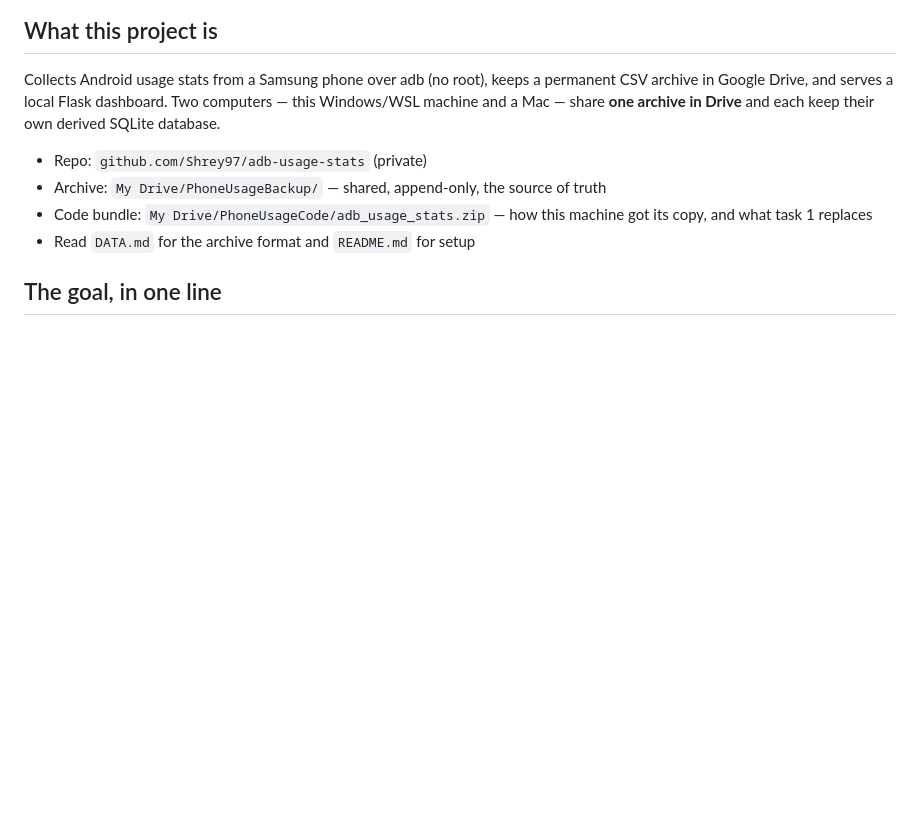
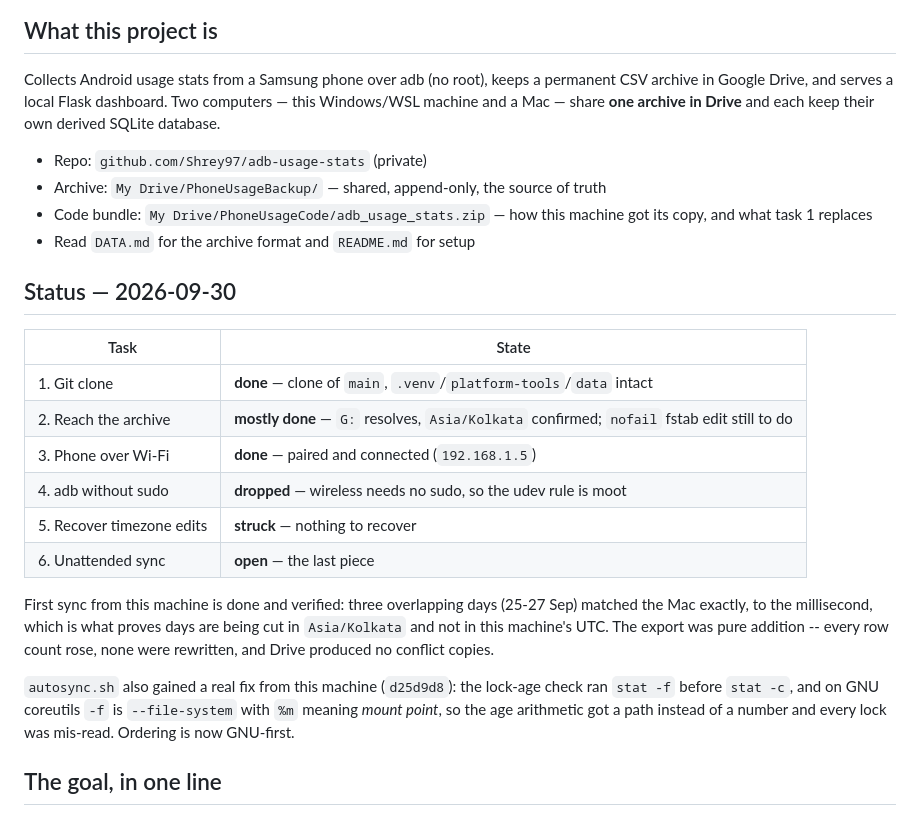
Before and after one commit to halfkelly/android-usage-stats-native, a Markdown page: WINDOWS.md, the part around the change. Rendered like a GitHub page; blank space fills up the shorter version.

Commit message:
WINDOWS.md: status after the first verified sync from that machine
Co-Authored-By: Claude Opus 5 (1M context) <noreply@anthropic.com>
Claude-Session: https://claude.ai/code/session_017yPiPkqaP88XNVr7bTaHSB

```diff
--- a/WINDOWS.md
+++ b/WINDOWS.md
@@ -16,6 +16,28 @@ and each keep their own derived SQLite database.
 - Code bundle: `My Drive/PhoneUsageCode/adb_usage_stats.zip` — how this machine
   got its copy, and what task 1 replaces
 - Read `DATA.md` for the archive format and `README.md` for setup
+
+## Status — 2026-09-30
+
+| Task | State |
+|---|---|
+| 1. Git clone | **done** — clone of `main`, `.venv`/`platform-tools`/`data` intact |
+| 2. Reach the archive | **mostly done** — `G:` resolves, `Asia/Kolkata` confirmed; `nofail` fstab edit still to do |
+| 3. Phone over Wi-Fi | **done** — paired and connected (`192.168.1.5`) |
+| 4. adb without sudo | **dropped** — wireless needs no sudo, so the udev rule is moot |
+| 5. Recover timezone edits | **struck** — nothing to recover |
+| 6. Unattended sync | **open** — the last piece |
+
+First sync from this machine is done and verified: three overlapping days
+(25-27 Sep) matched the Mac exactly, to the millisecond, which is what proves
+days are being cut in `Asia/Kolkata` and not in this machine's UTC. The export
+was pure addition -- every row count rose, none were rewritten, and Drive
+produced no conflict copies.
+
+`autosync.sh` also gained a real fix from this machine (`d25d9d8`): the lock-age
+check ran `stat -f` before `stat -c`, and on GNU coreutils `-f` is
+`--file-system` with `%m` meaning *mount point*, so the age arithmetic got a path
+instead of a number and every lock was mis-read. Ordering is now GNU-first.
 
 ## The goal, in one line
 
```
